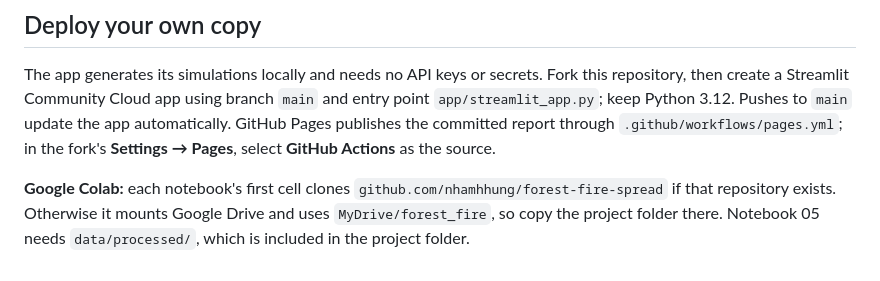
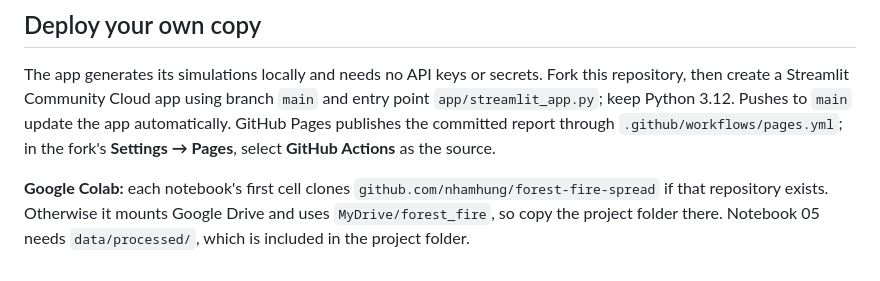
Before and after one commit to nhamhung/forest-fire-spread, a Markdown page: README.md, the part around one of its changes. GitHub-like rendering.

Commit message:
Fix repository and report links

```diff
--- a/README.md
+++ b/README.md
@@ -113,6 +113,6 @@ Streamlit Community Cloud app using branch `main` and entry point `app/streamlit
 to `main` update the app automatically. GitHub Pages publishes the committed report through
 `.github/workflows/pages.yml`; in the fork's **Settings → Pages**, select **GitHub Actions** as the source.
 
-**Google Colab:** each notebook's first cell clones `github.com/nhamhhung/forest-fire-spread` if that repository
+**Google Colab:** each notebook's first cell clones `github.com/nhamhung/forest-fire-spread` if that repository
 exists. Otherwise it mounts Google Drive and uses `MyDrive/forest_fire`, so copy the project folder there. Notebook
 05 needs `data/processed/`, which is included in the project folder.
```
Also changed, not shown: other parts of README.md (+1 -1 lines).
